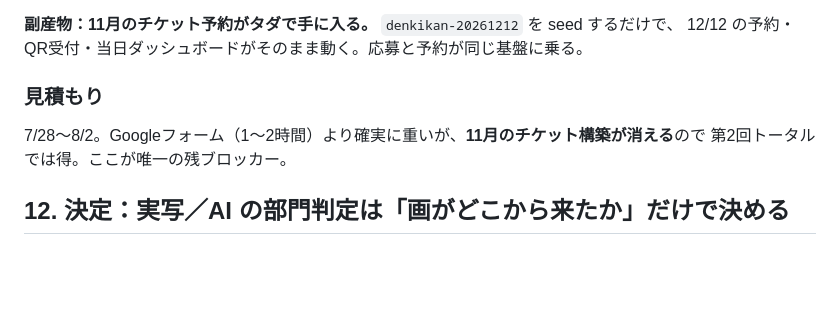
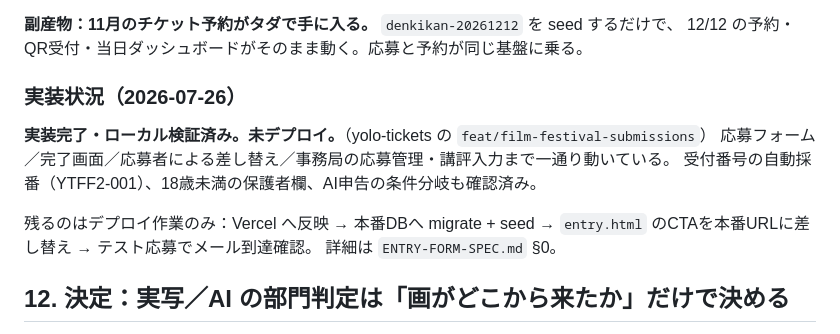
Before and after one commit to hasu-bot/yolo-film-festival, a Markdown page: docs/2026-2ND-EDITION-PLAN.md, the part around the change. GitHub-like rendering; blank space fills up the shorter version.

```diff
--- a/docs/2026-2ND-EDITION-PLAN.md
+++ b/docs/2026-2ND-EDITION-PLAN.md
@@ -318,10 +318,15 @@ QR／チェックインは応募では使わない。スタッフ画面は応募
 **副産物：11月のチケット予約がタダで手に入る。** `denkikan-20261212` を seed するだけで、
 12/12 の予約・QR受付・当日ダッシュボードがそのまま動く。応募と予約が同じ基盤に乗る。
 
-### 見積もり
+### 実装状況（2026-07-26）
 
-7/28〜8/2。Googleフォーム（1〜2時間）より確実に重いが、**11月のチケット構築が消える**ので
-第2回トータルでは得。ここが唯一の残ブロッカー。
+**実装完了・ローカル検証済み。未デプロイ。**（yolo-tickets の `feat/film-festival-submissions`）
+応募フォーム／完了画面／応募者による差し替え／事務局の応募管理・講評入力まで一通り動いている。
+受付番号の自動採番（YTFF2-001）、18歳未満の保護者欄、AI申告の条件分岐も確認済み。
+
+残るのはデプロイ作業のみ：Vercel へ反映 → 本番DBへ migrate + seed →
+`entry.html` のCTAを本番URLに差し替え → テスト応募でメール到達確認。
+詳細は `ENTRY-FORM-SPEC.md` §0。
 
 ## 12. 決定：実写／AI の部門判定は「画がどこから来たか」だけで決める
 
```
Also changed, not shown: docs/ENTRY-FORM-SPEC.md (+25 -8 lines).
